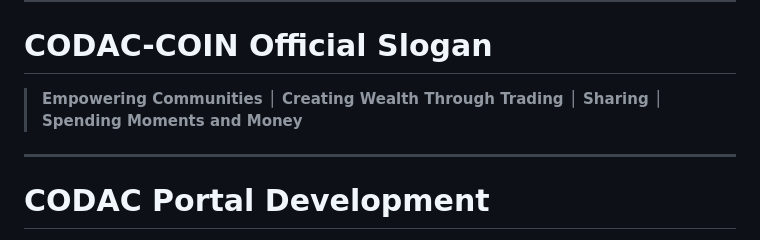
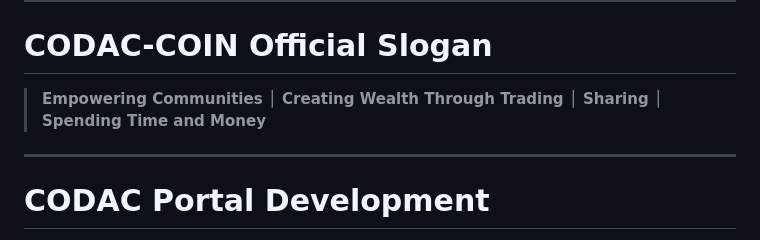
Before and after one commit to codac-coin/codac-coin-website, a Markdown page: README.md, the part around the change. Drawn GitHub-style.

Commit message:
Update slogan to replace 'Moments' with 'Time'
Updated the CODAC-COIN slogan to use the approved wording "Spending Time and Money" for consistency across official project documentation.

```diff
--- a/README.md
+++ b/README.md
@@ -38,7 +38,7 @@ The public website currently provides project information only. Live public fina
 
 # CODAC-COIN Official Slogan
 
-> **Empowering Communities │ Creating Wealth Through Trading │ Sharing │ Spending Moments and Money**
+> **Empowering Communities │ Creating Wealth Through Trading │ Sharing │ Spending Time and Money**
 
 ---
 
```
